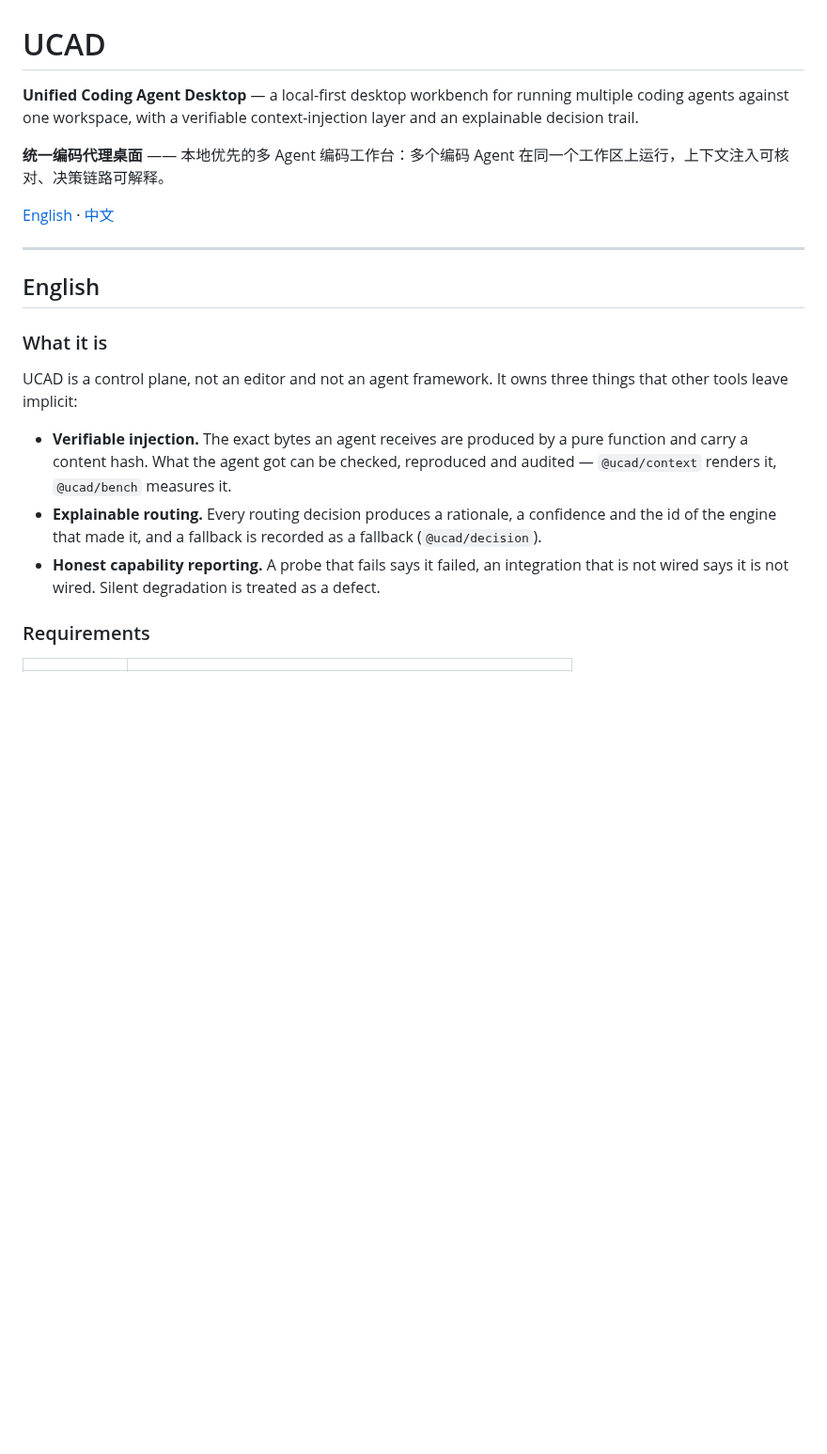
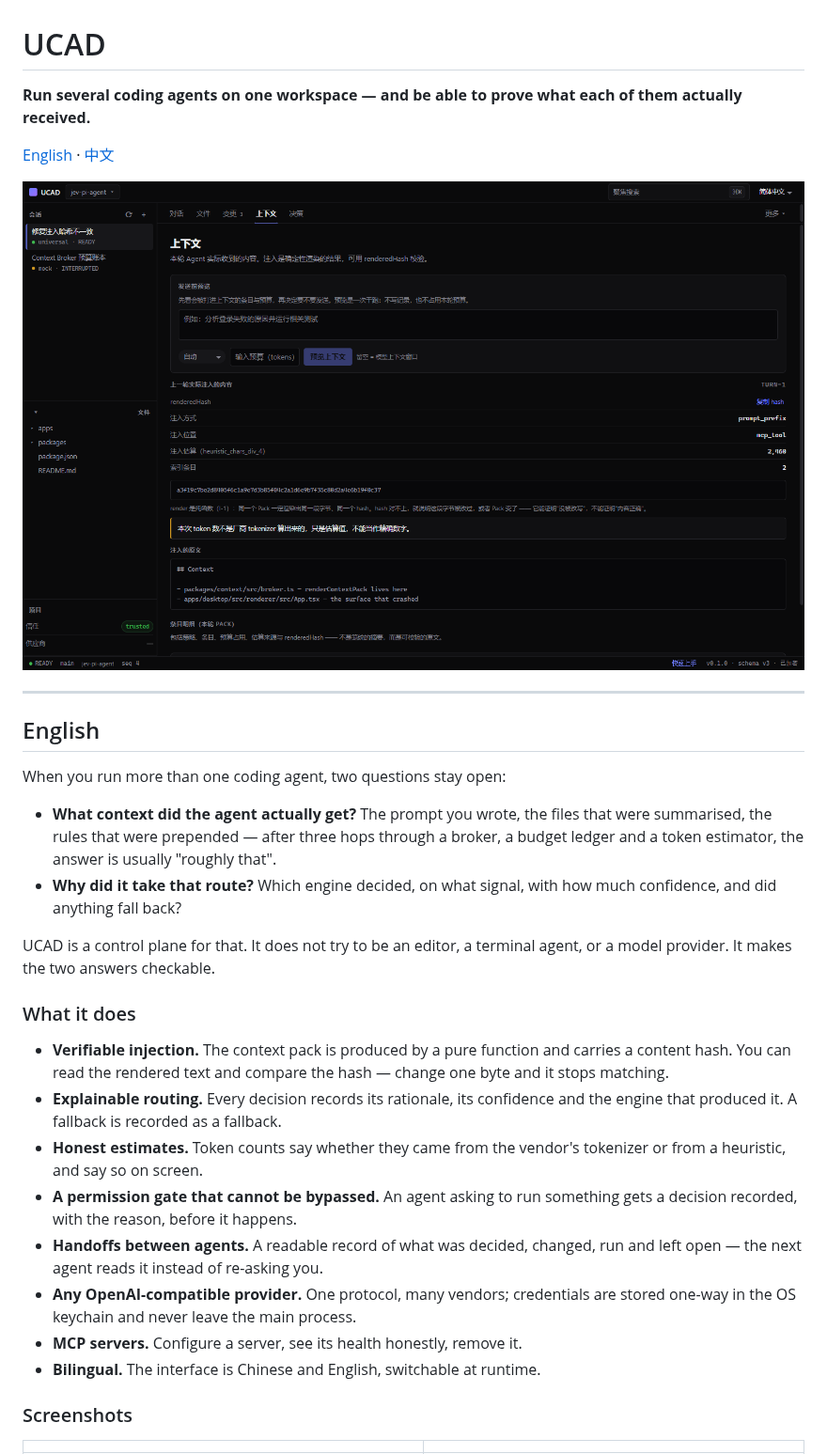
Before and after one commit to castorhrio/jev-pi-agent, a Markdown page: README.md, the part around one of its changes. Shown at 94% size. Rendered like a GitHub page; pictures changed too: docs/screenshots/context.png (added); blank space fills up the shorter version.

```diff
--- a/README.md
+++ b/README.md
@@ -1,30 +1,46 @@
 # UCAD
 
-**Unified Coding Agent Desktop** — a local-first desktop workbench for running multiple coding agents against one workspace, with a verifiable context-injection layer and an explainable decision trail.
-
-**统一编码代理桌面** —— 本地优先的多 Agent 编码工作台：多个编码 Agent 在同一个工作区上运行，上下文注入可核对、决策链路可解释。
+**Run several coding agents on one workspace — and be able to prove what each of them actually received.**
 
 [English](#english) · [中文](#中文)
+
+![The context panel: the exact bytes injected into the last turn, with a content hash](docs/screenshots/context.png)
 
 ---
 
 ## English
 
-### What it is
+When you run more than one coding agent, two questions stay open:
 
-UCAD is a control plane, not an editor and not an agent framework. It owns three things
-that other tools leave implicit:
+- **What context did the agent actually get?** The prompt you wrote, the files
+  that were summarised, the rules that were prepended — after three hops through
+  a broker, a budget ledger and a token estimator, the answer is usually "roughly
+  that".
+- **Why did it take that route?** Which engine decided, on what signal, with how
+  much confidence, and did anything fall back?
 
-- **Verifiable injection.** The exact bytes an agent receives are produced by a pure
-  function and carry a content hash. What the agent got can be checked, reproduced and
-  audited — `@ucad/context` renders it, `@ucad/bench` measures it.
-- **Explainable routing.** Every routing decision produces a rationale, a confidence and
-  the id of the engine that made it, and a fallback is recorded as a fallback
-  (`@ucad/decision`).
-- **Honest capability reporting.** A probe that fails says it failed, an integration that
-  is not wired says it is not wired. Silent degradation is treated as a defect.
+UCAD is a control plane for that. It does not try to be an editor, a terminal
+agent, or a model provider. It makes the two answers checkable.
 
-### Requirements
+### What it does
+
+- **Verifiable injection.** The context pack is produced by a pure function and
+  carries a content hash. You can read the rendered text and compare the hash —
+  change one byte and it stops matching.
+- **Explainable routing.** Every decision records its rationale, its confidence
+  and the engine that produced it. A fallback is recorded as a fallback.
+- **Honest estimates.** Token counts say whether they came from the vendor's
+  tokenizer or from a heuristic, and say so on screen.
+- **A permission gate that cannot be bypassed.** An agent asking to run
+  something gets a decision recorded, with the reason, before it happens.
+- **Handoffs between agents.** A readable record of what was decided, changed,
+  run and left open — the next agent reads it instead of re-asking you.
+- **Any OpenAI-compatible provider.** One protocol, many vendors; credentials
+  are stored one-way in the OS keychain and never leave the main process.
+- **MCP servers.** Configure a server, see its health honestly, remove it.
+- **Bilingual.** The interface is Chinese and English, switchable at runtime.
+
+### Screenshots
 
 | | |
 |---|---|
```
Also changed, not shown: other parts of README.md (+95 -127 lines), CONTRIBUTING.md (+37 -4 lines), docs/screenshots/chat.png (added), docs/screenshots/decision.png (added), docs/screenshots/handoff.png (added), 1 other file.
